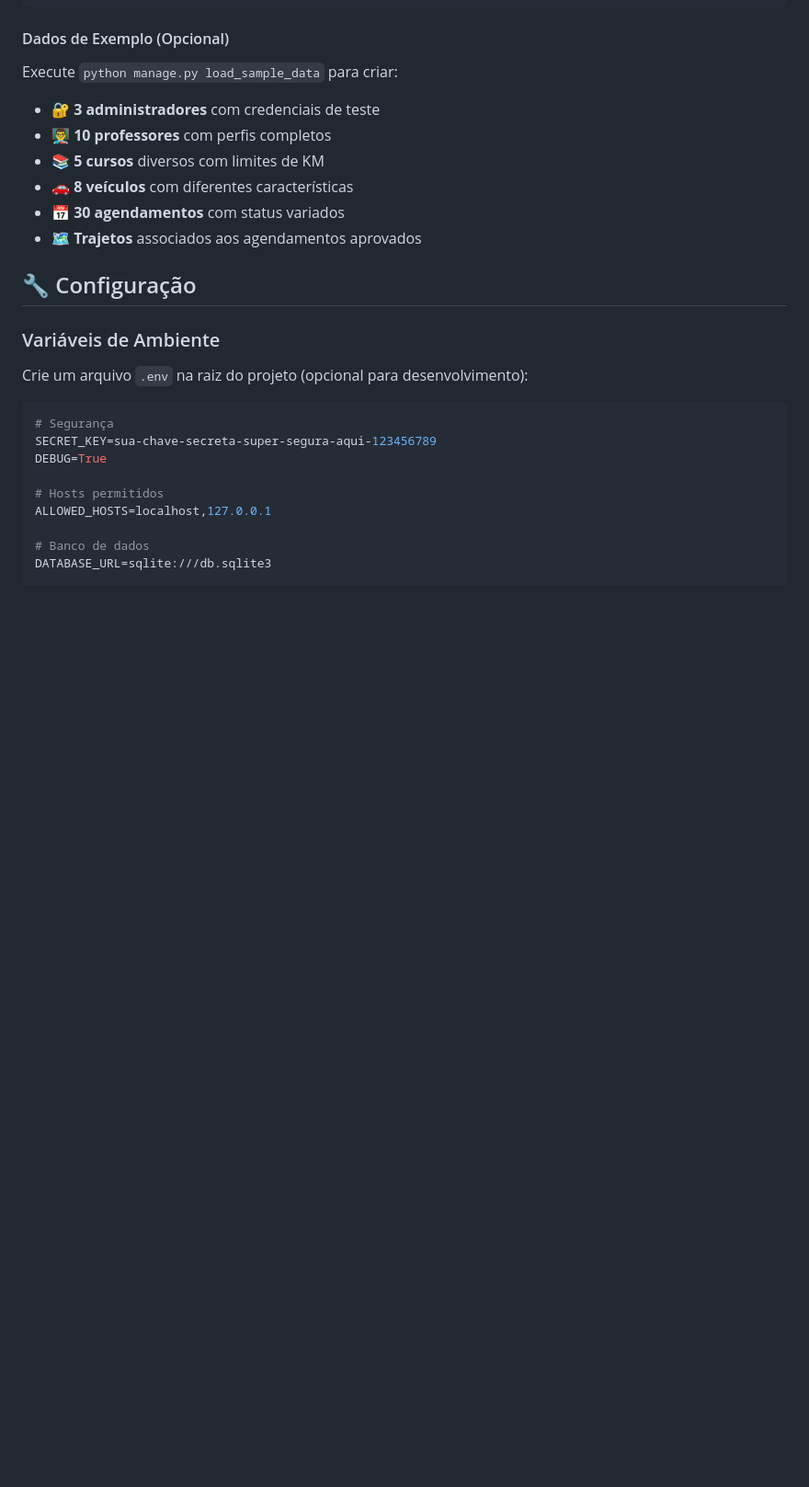
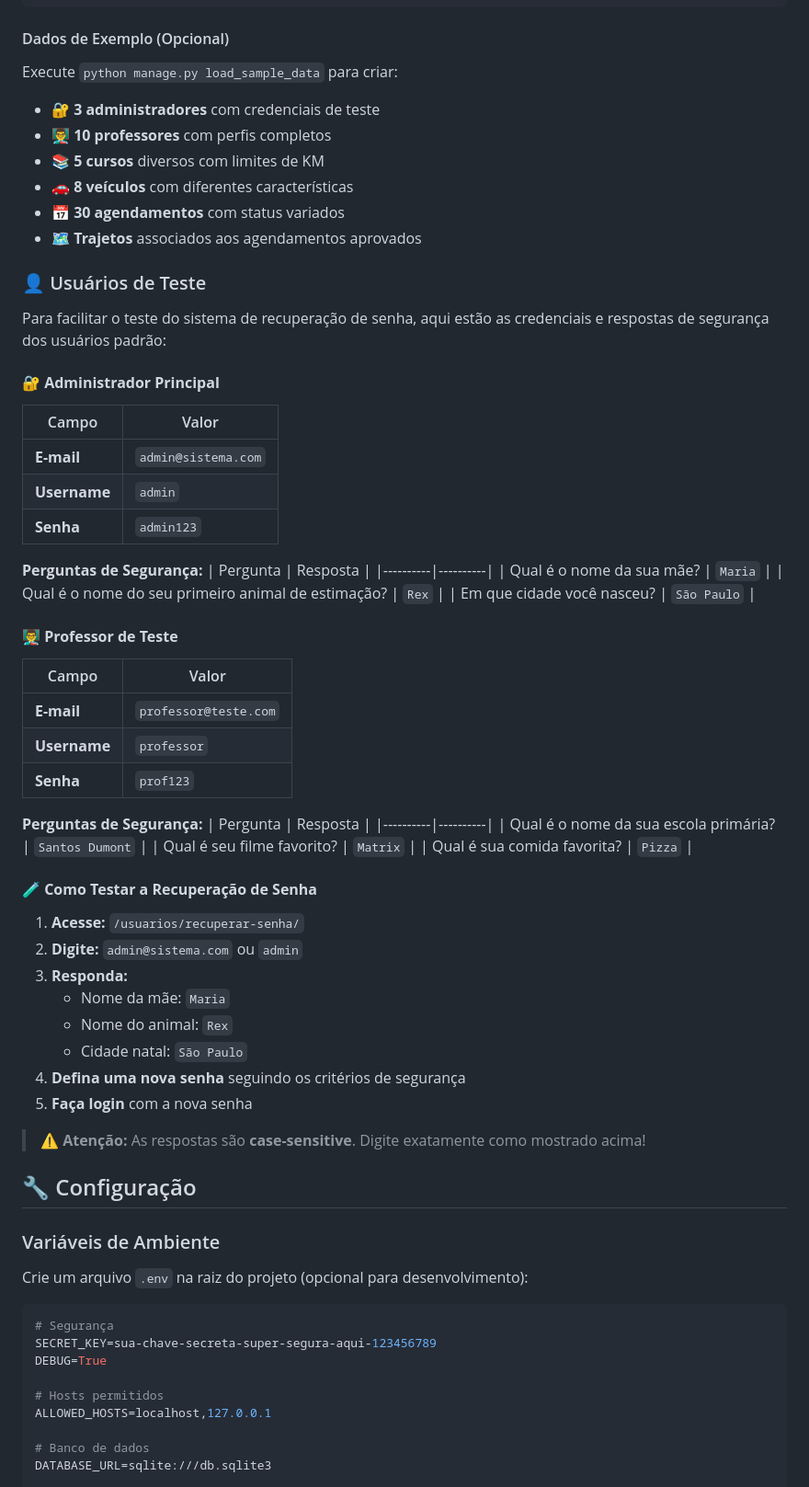
Before and after one commit to HeitorLouzeiro/agendamento_veiculos, a Markdown page: README.md, the part around one of its changes. Shown at 92% size. Rendered like a GitHub page; blank space fills up the shorter version.

```diff
--- a/README.md
+++ b/README.md
@@ -220,6 +205,51 @@ Execute `python manage.py load_sample_data` para criar:
 - 📅 **30 agendamentos** com status variados
 - 🗺️ **Trajetos** associados aos agendamentos aprovados
 
+### 👤 Usuários de Teste
+
+Para facilitar o teste do sistema de recuperação de senha, aqui estão as credenciais e respostas de segurança dos usuários padrão:
+
+#### **🔐 Administrador Principal**
+| Campo | Valor |
+|-------|-------|
+| **E-mail** | `admin@sistema.com` |
+| **Username** | `admin` |
+| **Senha** | `admin123` |
+
+**Perguntas de Segurança:**
+| Pergunta | Resposta |
+|----------|----------|
+| Qual é o nome da sua mãe? | `Maria` |
+| Qual é o nome do seu primeiro animal de estimação? | `Rex` |
+| Em que cidade você nasceu? | `São Paulo` |
+
+#### **👨‍🏫 Professor de Teste**
+| Campo | Valor |
+|-------|-------|
+| **E-mail** | `professor@teste.com` |
+| **Username** | `professor` |
+| **Senha** | `prof123` |
+
+**Perguntas de Segurança:**
+| Pergunta | Resposta |
+|----------|----------|
+| Qual é o nome da sua escola primária? | `Santos Dumont` |
+| Qual é seu filme favorito? | `Matrix` |
+| Qual é sua comida favorita? | `Pizza` |
+
+#### **🧪 Como Testar a Recuperação de Senha**
+
+1. **Acesse:** `/usuarios/recuperar-senha/`
+2. **Digite:** `admin@sistema.com` ou `admin`
+3. **Responda:**
+   - Nome da mãe: `Maria`
+   - Nome do animal: `Rex`
+   - Cidade natal: `São Paulo`
+4. **Defina uma nova senha** seguindo os critérios de segurança
+5. **Faça login** com a nova senha
+
+> ⚠️ **Atenção:** As respostas são **case-sensitive**. Digite exatamente como mostrado acima!
+
 ## 🔧 Configuração
 
 ### Variáveis de Ambiente
```
Also changed, not shown: other parts of README.md (+132 -21 lines).
